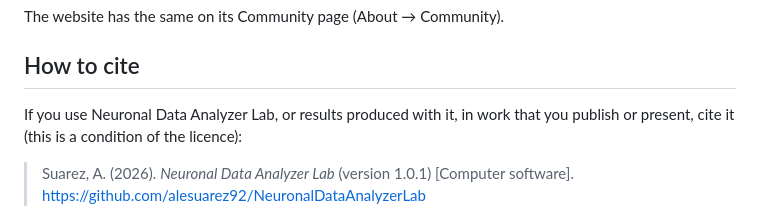
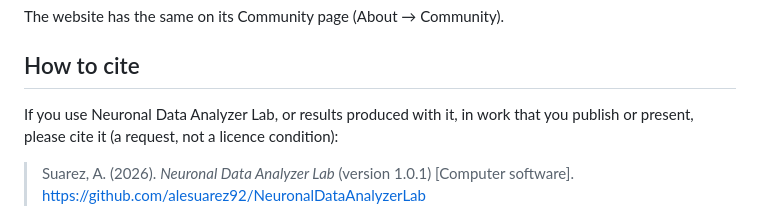
Before and after one commit to alesuarez92/NeuronalDataAnalyzerLab, a Markdown page: README.md, the part around the change. GitHub-like rendering.

Commit message:
README: citing is a request

```diff
--- a/README.md
+++ b/README.md
@@ -196,7 +196,7 @@ The website has the same on its Community page (About → Community).
 ## How to cite
 
 If you use Neuronal Data Analyzer Lab, or results produced with it, in work
-that you publish or present, cite it (this is a condition of the licence):
+that you publish or present, please cite it (a request, not a licence condition):
 
 > Suarez, A. (2026). *Neuronal Data Analyzer Lab* (version 1.0.1) [Computer
 > software]. https://github.com/alesuarez92/NeuronalDataAnalyzerLab
```
